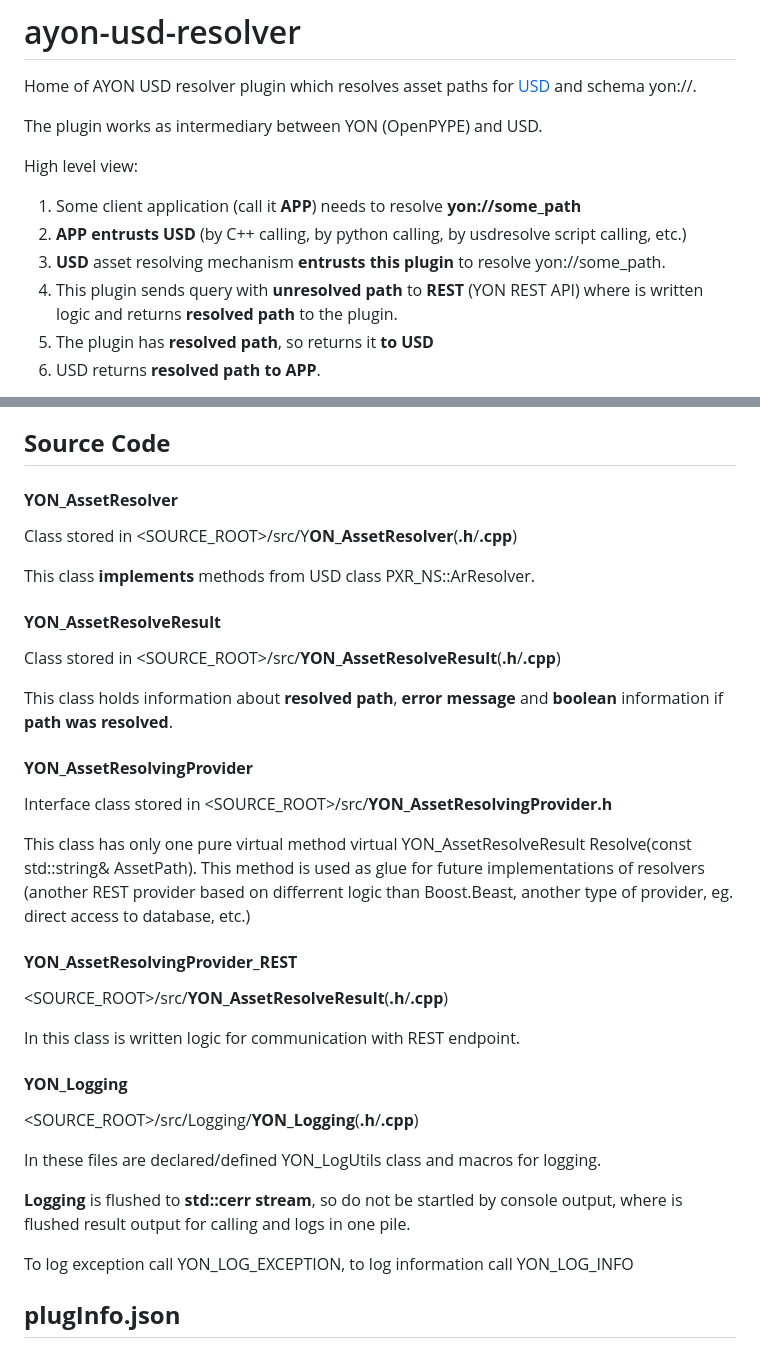
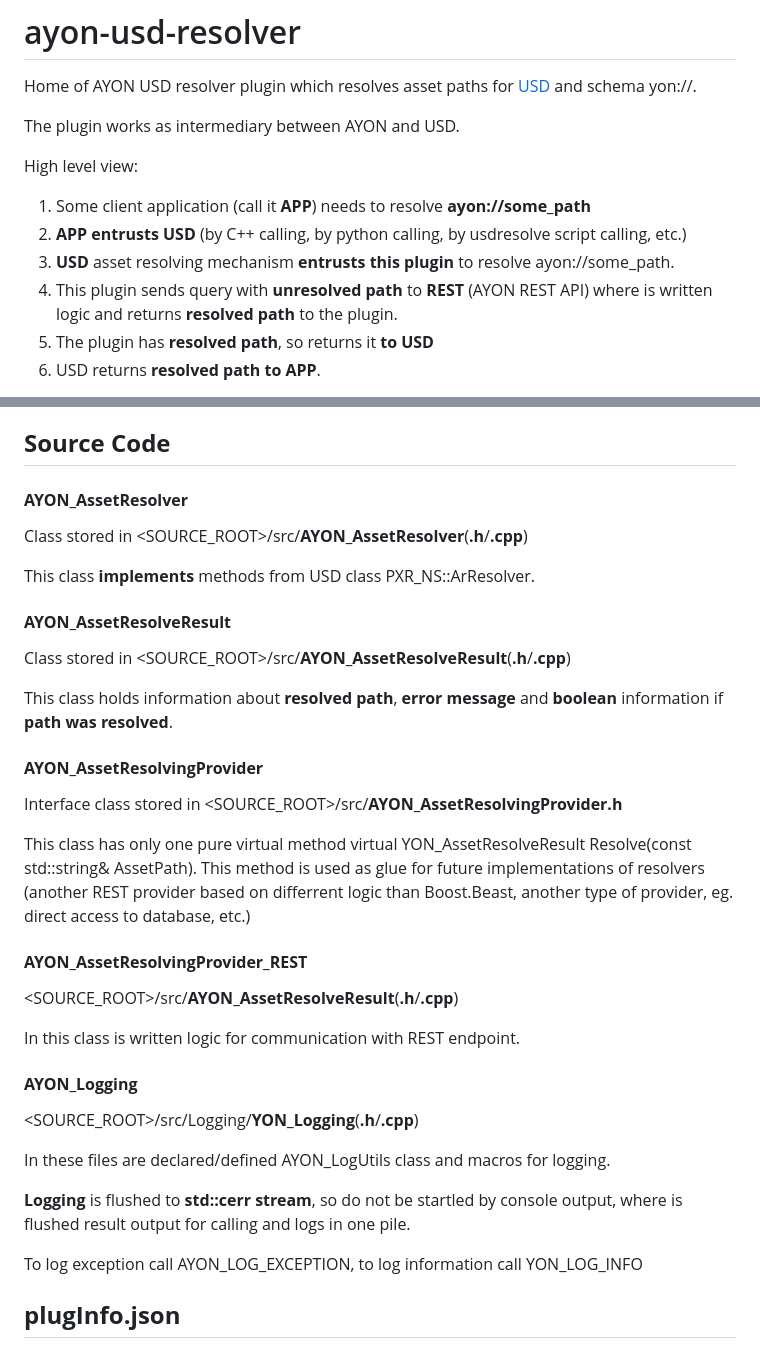
Before and after one commit to ynput/ayon-usd-resolver, a Markdown page: README.md, 2 parts joined by grey strips. Rendered like a GitHub page.

```diff
--- a/README.md
+++ b/README.md
@@ -1,14 +1,14 @@
 # ayon-usd-resolver
 Home of AYON USD resolver plugin which resolves asset paths for [USD](https://github.com/PixarAnimationStudios/USD) and schema yon://.
 
-The plugin works as intermediary between YON (OpenPYPE) and USD.
+The plugin works as intermediary between AYON and USD.
 
 High level view:
 
-1. Some client application (call it **APP**) needs to resolve **yon://some\_path**
+1. Some client application (call it **APP**) needs to resolve **ayon://some\_path**
 1. **APP entrusts USD** (by C++ calling, by python calling, by usdresolve script calling, etc.)
-1. **USD** asset resolving mechanism **entrusts** **this plugin** to resolve yon://some\_path.
-1. This plugin sends query with **unresolved path** to **REST** (YON REST API) where is written logic and returns **resolved path** to the plugin.
+1. **USD** asset resolving mechanism **entrusts** **this plugin** to resolve ayon://some\_path.
+1. This plugin sends query with **unresolved path** to **REST** (AYON REST API) where is written logic and returns **resolved path** to the plugin.
 1. The plugin has **resolved path**, so returns it **to USD**
 1. USD returns **resolved path to APP**.
 
@@ -43,31 +43,31 @@ In this file are instructions for CMake to:
 - **Passing exported name** of library **to plugInfo.json**.
 - **Installation instructions** for library and plugInfo.json.
 ## **Source Code**
-#### **YON\_AssetResolver**
-Class stored in <SOURCE\_ROOT>/src/Y**ON\_AssetResolver**(**.h**/**.cpp**)
+#### **AYON\_AssetResolver**
+Class stored in <SOURCE\_ROOT>/src/**AYON\_AssetResolver**(**.h**/**.cpp**)
 
 This class **implements** methods from USD class PXR\_NS::ArResolver.
-#### **YON\_AssetResolveResult**
-Class stored in <SOURCE\_ROOT>/src/**YON\_AssetResolveResult**(**.h**/**.cpp**)
+#### **AYON\_AssetResolveResult**
+Class stored in <SOURCE\_ROOT>/src/**AYON\_AssetResolveResult**(**.h**/**.cpp**)
 
 This class holds information about **resolved path**, **error message** and **boolean** information if **path was resolved**.
-#### **YON\_AssetResolvingProvider**
-Interface class stored in <SOURCE\_ROOT>/src/**YON\_AssetResolvingProvider.h**
+#### **AYON\_AssetResolvingProvider**
+Interface class stored in <SOURCE\_ROOT>/src/**AYON\_AssetResolvingProvider.h**
 
 This class has only one pure virtual method virtual YON\_AssetResolveResult Resolve(const std::string& AssetPath). This method is used as glue for future implementations of resolvers (another REST provider based on differrent logic than Boost.Beast, another type of provider, eg. direct access to database, etc.)
-#### **YON\_AssetResolvingProvider\_REST**
-<SOURCE\_ROOT>/src/**YON\_AssetResolveResult**(**.h**/**.cpp**)
+#### **AYON\_AssetResolvingProvider\_REST**
+<SOURCE\_ROOT>/src/**AYON\_AssetResolveResult**(**.h**/**.cpp**)
 
 In this class is written logic for communication with REST endpoint.
 
-#### **YON\_Logging**
+#### **AYON\_Logging**
 <SOURCE\_ROOT>/src/Logging/**YON\_Logging**(**.h**/**.cpp**)
 
-In these files are declared/defined YON\_LogUtils class and macros for logging.
+In these files are declared/defined AYON\_LogUtils class and macros for logging.
 
 **Logging** is flushed to **std::cerr stream**, so do not be startled by console output, where is flushed result output for calling and logs in one pile.
 
-To log exception call YON\_LOG\_EXCEPTION, to log information call YON\_LOG\_INFO
+To log exception call AYON\_LOG\_EXCEPTION, to log information call YON\_LOG\_INFO
 
 ## **plugInfo.json**
 Plugin handles **schema yon://**. Variable@PLUG\_INFO\_LIBRARY\_PATH@ is replaced by output library name, value is created in CMakeLists.txt (in subfolder src).
```
